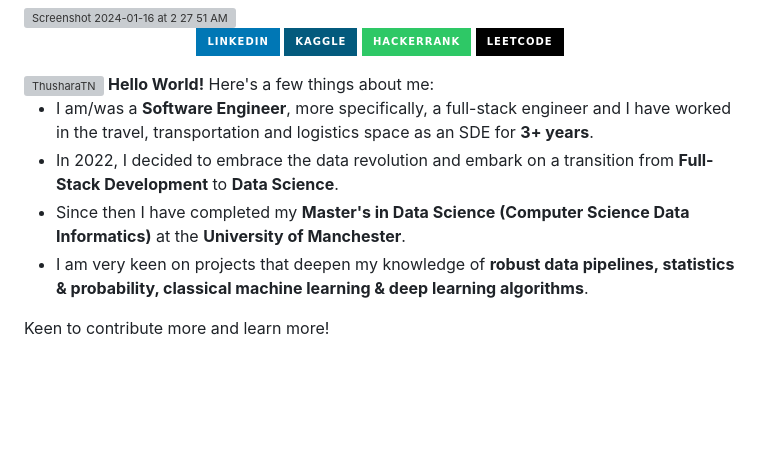
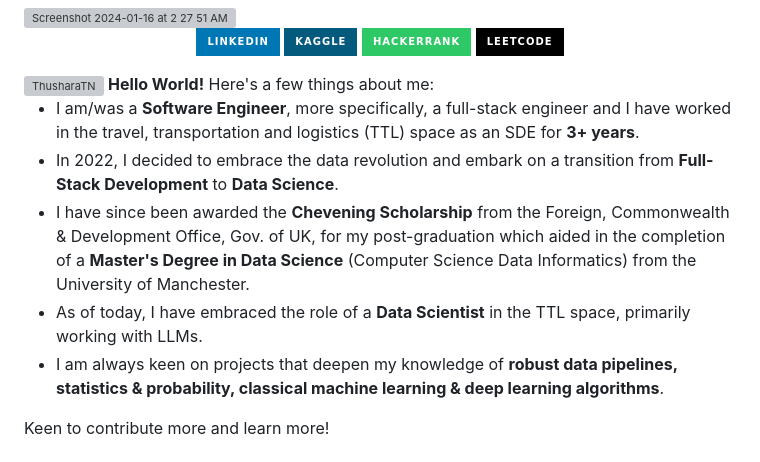
Before and after one commit to ThusharaN/thusharan, a Markdown page: README.md, the part around one of its changes. GitHub-like rendering; badges without logos; blank space fills up the shorter version; grey boxes are pictures that could not be loaded.

```diff
--- a/README.md
+++ b/README.md
@@ -12,9 +12,10 @@
 <img align="right" width="250" src="https://github.com/ThusharaN/thusharan/assets/85170859/1396dc11-c838-4432-bc5e-834a2f36eb44" alt="ThusharaTN">
 <b>Hello World!</b> Here's a few things about me:
 <ul>
-<li>I am/was a <b>Software Engineer</b>, more specifically, a full-stack engineer and I have worked in the travel, transportation and logistics space as an SDE for <b>3+ years</b>.</li>
+<li>I am/was a <b>Software Engineer</b>, more specifically, a full-stack engineer and I have worked in the travel, transportation and logistics (TTL) space as an SDE for <b>3+ years</b>.</li>
 <li>In 2022, I decided to embrace the data revolution and embark on a transition from <b>Full-Stack Development</b> to <b>Data Science</b>.</li>
-<li>Since then I have completed my <b>Master's in Data Science (Computer Science Data Informatics)</b> at the <b>University of Manchester</b>.</li>
-<li>I am very keen on projects that deepen my knowledge of <b>robust data pipelines, statistics & probability, classical machine learning & deep learning algorithms</b>.</li>
+<li>I have since been awarded the <b>Chevening Scholarship</b> from the Foreign, Commonwealth & Development Office, Gov. of UK, for my post-graduation which aided in the completion of a <b>Master's Degree in Data Science</b> (Computer Science Data Informatics) from the University of Manchester.</li>
+<li>As of today, I have embraced the role of a <b>Data Scientist</b> in the TTL space, primarily working with LLMs. </li>
+<li>I am always keen on projects that deepen my knowledge of <b>robust data pipelines, statistics & probability, classical machine learning & deep learning algorithms</b>.</li>
 </ul>
 Keen to contribute more and learn more!
```
Also changed, not shown: other parts of README.md (+2 -1 lines).
